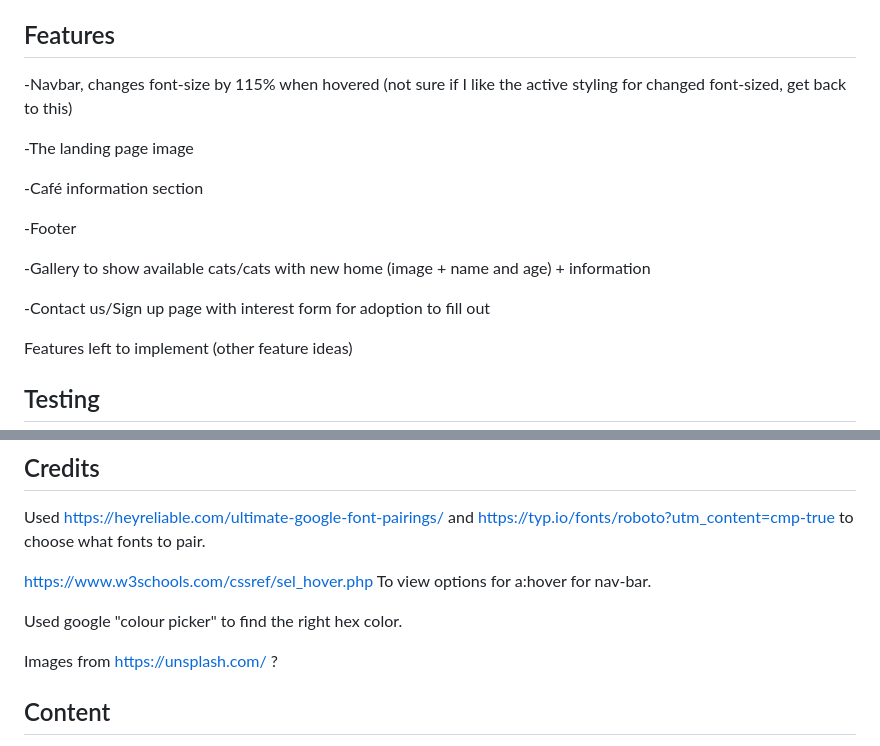
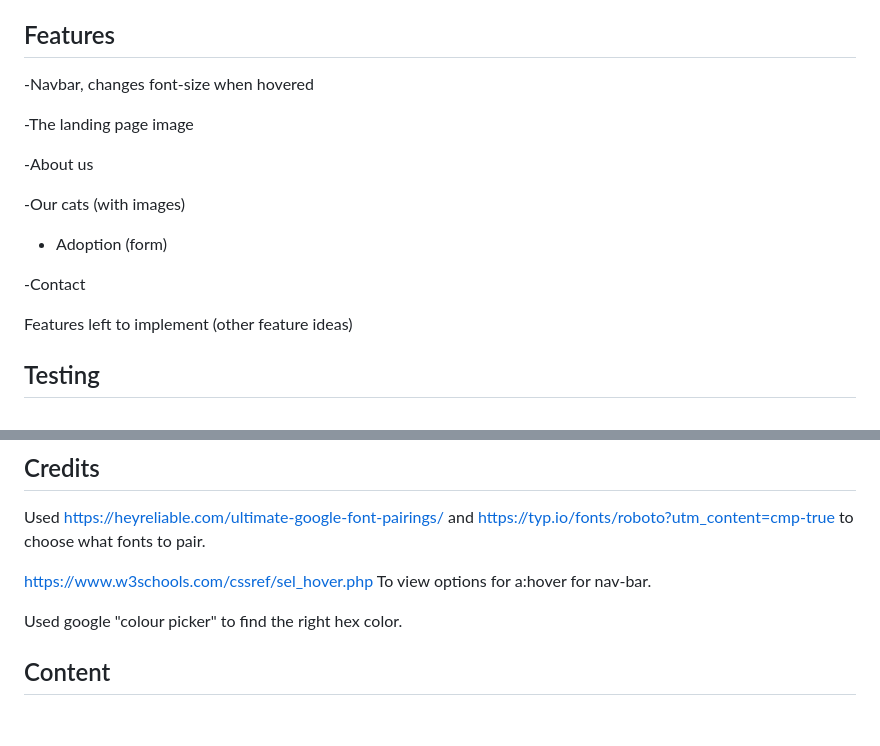
Before and after one commit to gustafsson96/cats-and-coffee-cafe, a Markdown page: README.md, 2 parts joined by grey strips. Drawn GitHub-style; blank space fills up the shorter version.

Commit message:
Add new sections to README file

```diff
--- a/README.md
+++ b/README.md
@@ -110,17 +110,17 @@ Yes! We'd strongly encourage you to look at the source code of the `uptime.sh` f
 "Sales pitch"
 
 ## Features
--Navbar, changes font-size by 115% when hovered (not sure if I like the active styling for changed font-sized, get back to this)
+-Navbar, changes font-size when hovered
 
 -The landing page image
 
--Café information section
+-About us
 
--Footer
+-Our cats (with images)
 
--Gallery to show  available cats/cats with new home (image + name and age) + information
+- Adoption (form)
 
--Contact us/Sign up page with interest form for adoption to fill out
+-Contact
 
 
 Features left to implement (other feature ideas)
@@ -141,7 +141,6 @@ https://www.w3schools.com/cssref/sel_hover.php To view options for a:hover for n
 
 Used google "colour picker" to find the right hex color.
 
-Images from https://unsplash.com/ ?
 
 ## Content
 
```
